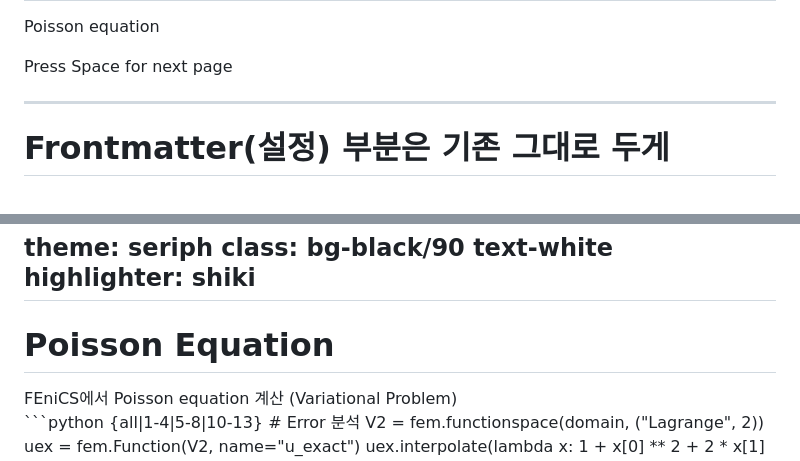
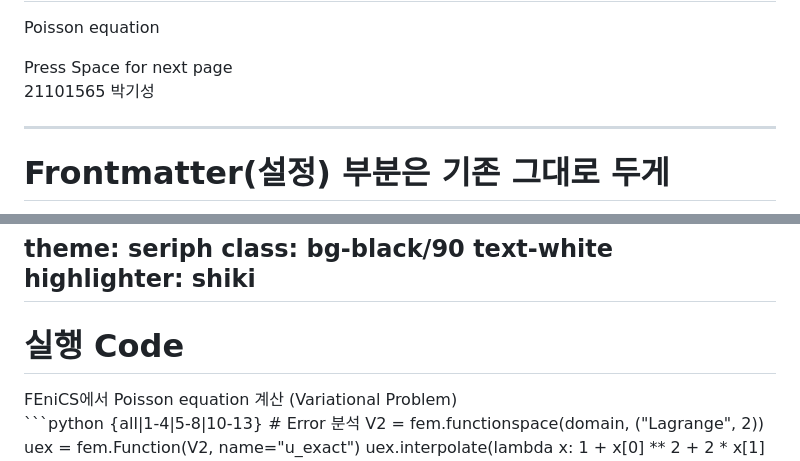
Before and after one commit to uzaramen108/presentation, a Markdown page: 250121_fenics_tutorial/slides.md, 2 parts joined by grey strips. Rendered like a GitHub page.

```diff
--- a/250121_fenics_tutorial/slides.md
+++ b/250121_fenics_tutorial/slides.md
@@ -39,6 +39,7 @@ Poisson equation
   <a href="https://github.com/uzaramen108" target="_blank" class="slidev-icon-btn">
     <carbon:logo-github />
   </a>
+  21101565 박기성
 </div>
 
 <!--
@@ -524,7 +525,7 @@ class: bg-black/90 text-white
 highlighter: shiki
 ---
 
-# Poisson Equation
+# 실행 Code
 
 <div class="text-xl opacity-80 mb-8">
   FEniCS에서 Poisson equation 계산 (Variational Problem)
```
Also changed, not shown: other parts of 250121_fenics_tutorial/slides.md (+5 -5 lines).
